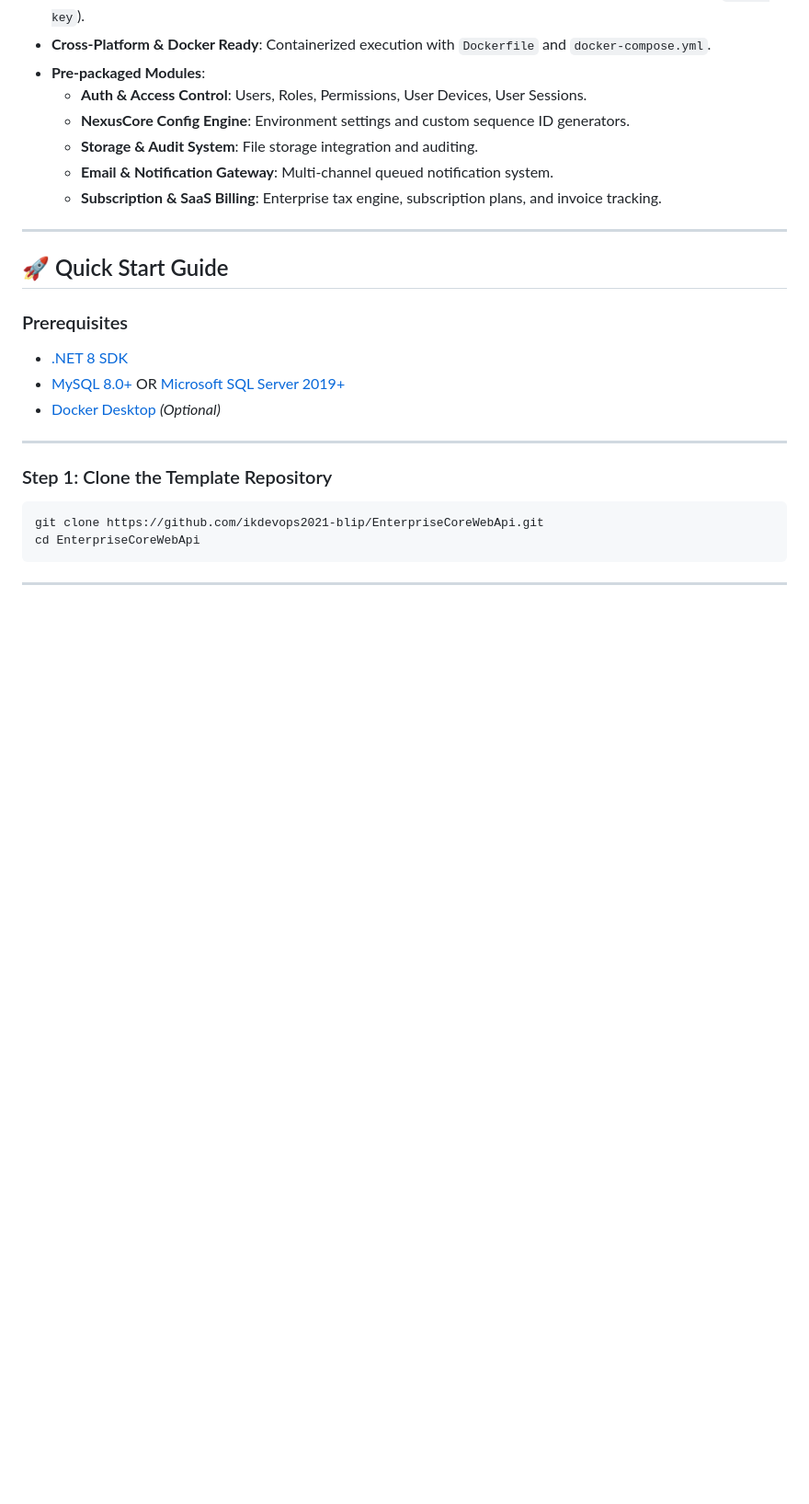
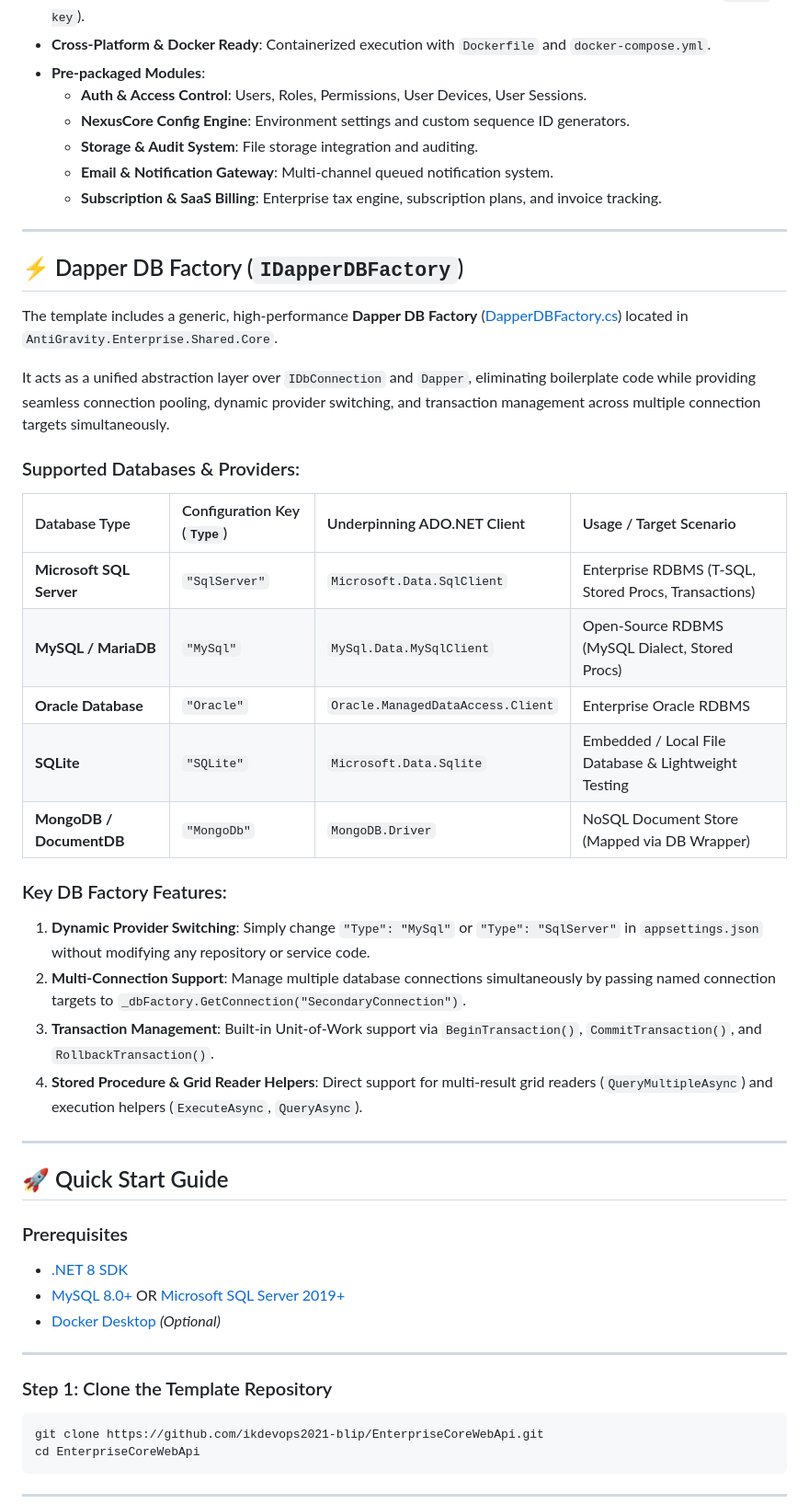
Before and after one commit to ikdevops2021-blip/EnterpriseCoreWebApi, a Markdown page: README.md, the part around the change. Shown at 92% size. Drawn GitHub-style; blank space fills up the shorter version.

Commit message:
Update README.md with Dapper DB Factory overview and supported database list

```diff
--- a/README.md
+++ b/README.md
@@ -18,6 +18,30 @@ An enterprise-ready, production-grade **.NET 8 Web API Core Template** built wit
   - **Storage & Audit System**: File storage integration and auditing.
   - **Email & Notification Gateway**: Multi-channel queued notification system.
   - **Subscription & SaaS Billing**: Enterprise tax engine, subscription plans, and invoice tracking.
+
+---
+
+## ⚡ Dapper DB Factory (`IDapperDBFactory`)
+
+The template includes a generic, high-performance **Dapper DB Factory** ([DapperDBFactory.cs](file:///e:/MySourceCodes/AntiGravity_Projects/WebAPIs/antigravity-enterprise/AntiGravity.Enterprise.Shared.Core/Data/DapperDBFactory.cs)) located in `AntiGravity.Enterprise.Shared.Core`.
+
+It acts as a unified abstraction layer over `IDbConnection` and `Dapper`, eliminating boilerplate code while providing seamless connection pooling, dynamic provider switching, and transaction management across multiple connection targets simultaneously.
+
+### Supported Databases & Providers:
+| Database Type | Configuration Key (`Type`) | Underpinning ADO.NET Client | Usage / Target Scenario |
+| :--- | :--- | :--- | :--- |
+| **Microsoft SQL Server** | `"SqlServer"` | `Microsoft.Data.SqlClient` | Enterprise RDBMS (T-SQL, Stored Procs, Transactions) |
+| **MySQL / MariaDB** | `"MySql"` | `MySql.Data.MySqlClient` | Open-Source RDBMS (MySQL Dialect, Stored Procs) |
+| **Oracle Database** | `"Oracle"` | `Oracle.ManagedDataAccess.Client` | Enterprise Oracle RDBMS |
+| **SQLite** | `"SQLite"` | `Microsoft.Data.Sqlite` | Embedded / Local File Database & Lightweight Testing |
+| **MongoDB / DocumentDB**| `"MongoDb"` | `MongoDB.Driver` | NoSQL Document Store (Mapped via DB Wrapper) |
+
+### Key DB Factory Features:
+1. **Dynamic Provider Switching**: Simply change `"Type": "MySql"` or `"Type": "SqlServer"` in `appsettings.json` without modifying any repository or service code.
+2. **Multi-Connection Support**: Manage multiple database connections simultaneously by passing named connection targets to `_dbFactory.GetConnection("SecondaryConnection")`.
+3. **Transaction Management**: Built-in Unit-of-Work support via `BeginTransaction()`, `CommitTransaction()`, and `RollbackTransaction()`.
+4. **Stored Procedure & Grid Reader Helpers**: Direct support for multi-result grid readers (`QueryMultipleAsync`) and execution helpers (`ExecuteAsync`, `QueryAsync`).
+
 
 ---
 
```
